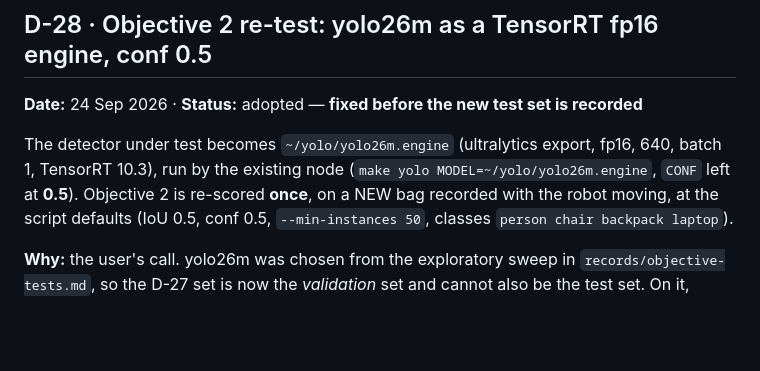
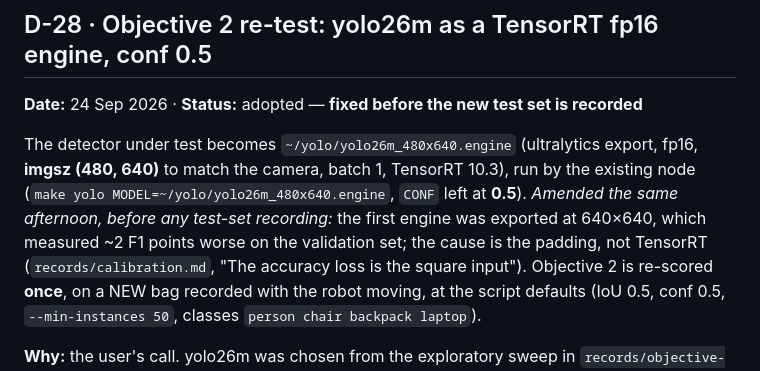
Before and after one commit to mairuu/cap_ref, a Markdown page: records/decisions.md, the part around the change. Drawn GitHub-style; blank space fills up the shorter version.

```diff
--- a/records/decisions.md
+++ b/records/decisions.md
@@ -961,9 +961,13 @@ report must not describe the set as driven, multi-view or multi-distance.
 ## D-28 · Objective 2 re-test: yolo26m as a TensorRT fp16 engine, conf 0.5
 **Date:** 24 Sep 2026 · **Status:** adopted — **fixed before the new test set is recorded**
 
-The detector under test becomes `~/yolo/yolo26m.engine` (ultralytics export,
-fp16, 640, batch 1, TensorRT 10.3), run by the existing node
-(`make yolo MODEL=~/yolo/yolo26m.engine`, `CONF` left at **0.5**). Objective 2
+The detector under test becomes `~/yolo/yolo26m_480x640.engine` (ultralytics
+export, fp16, **imgsz (480, 640)** to match the camera, batch 1, TensorRT 10.3),
+run by the existing node (`make yolo MODEL=~/yolo/yolo26m_480x640.engine`,
+`CONF` left at **0.5**). *Amended the same afternoon, before any test-set
+recording:* the first engine was exported at 640×640, which measured ~2 F1
+points worse on the validation set; the cause is the padding, not TensorRT
+(`records/calibration.md`, "The accuracy loss is the square input"). Objective 2
 is re-scored **once**, on a NEW bag recorded with the robot moving, at the
 script defaults (IoU 0.5, conf 0.5, `--min-instances 50`, classes
 `person chair backpack laptop`).
```
Also changed, not shown: records/calibration.md (+19 -0 lines).
